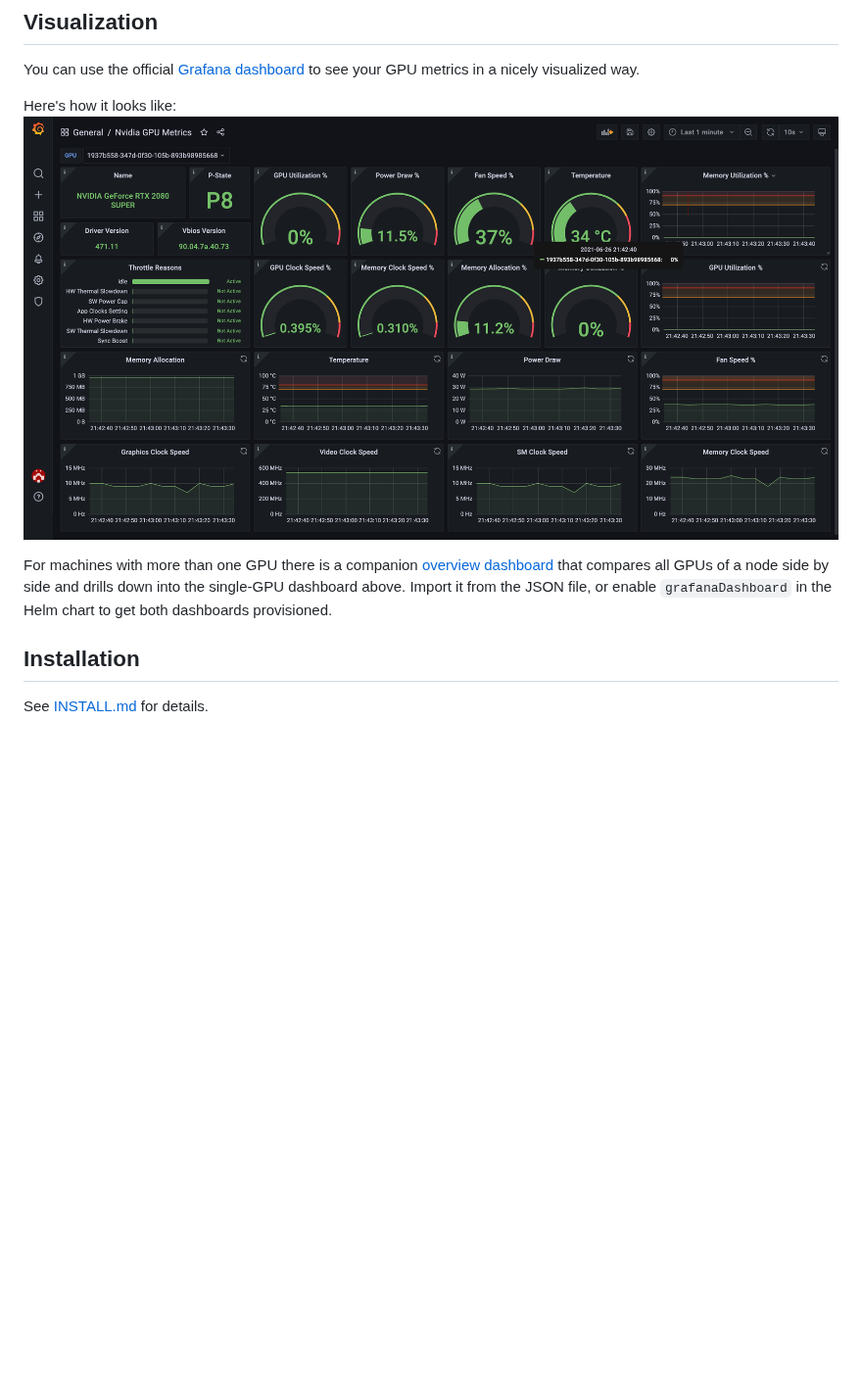
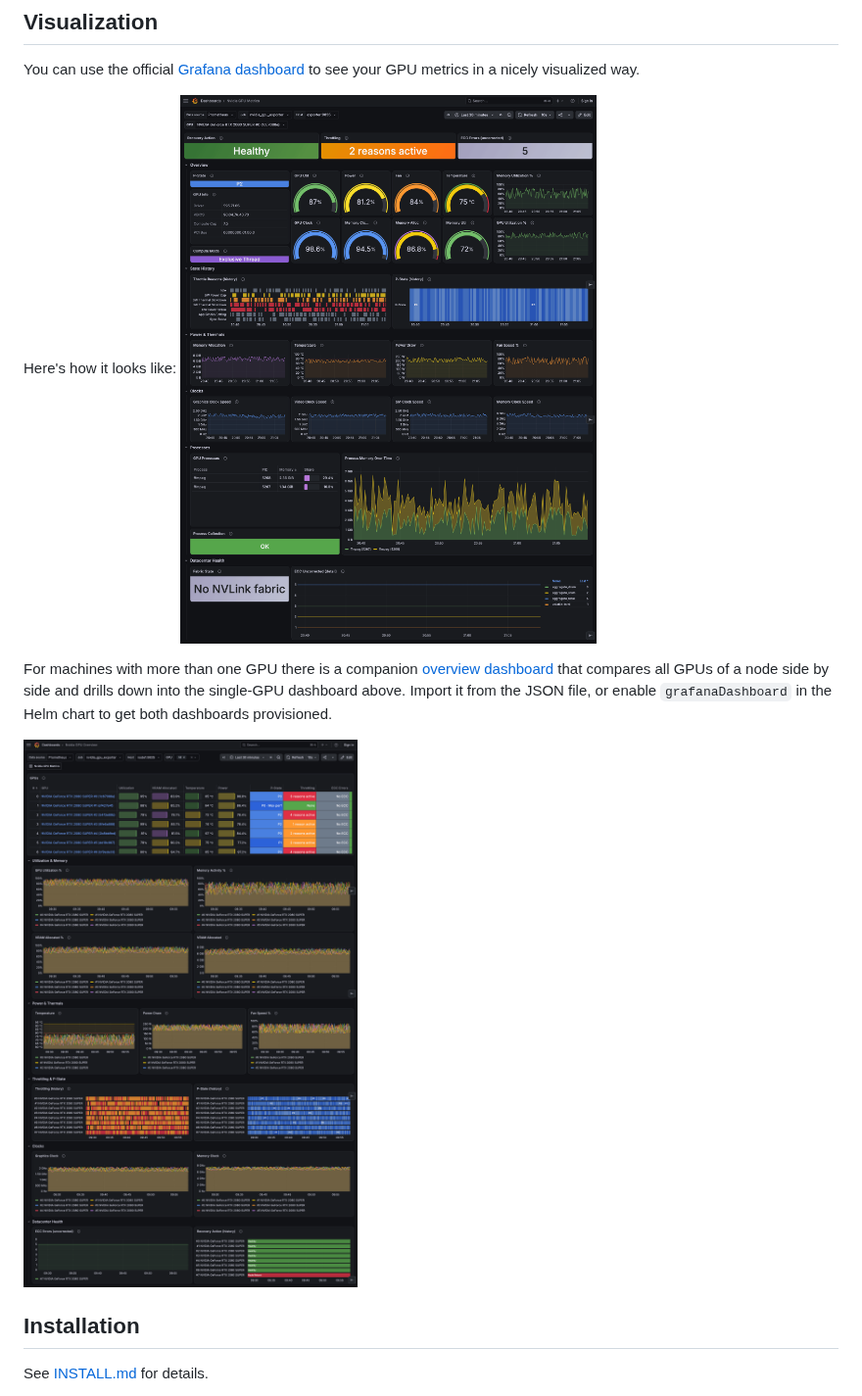
Before and after one commit to utkuozdemir/nvidia_gpu_exporter, a Markdown page: README.md, the part around the change. Shown at 98% size. GitHub-like rendering; pictures changed too: docs/grafana/dashboard-overview.png (added), docs/grafana/dashboard.png; blank space fills up the shorter version.

Commit message:
docs: update the Grafana dashboard screenshots
Replace the outdated single-GPU dashboard screenshot with a full-page capture of the overhauled dashboard with all sections expanded, and add a matching capture of the new multi-GPU overview dashboard to the visualization section. This is a follow-up to #454.

Signed-off-by: Utku Ozdemir <utkuozdemir@gmail.com>

```diff
--- a/README.md
+++ b/README.md
@@ -53,6 +53,8 @@ For machines with more than one GPU there is a companion
 that compares all GPUs of a node side by side and drills down into the
 single-GPU dashboard above. Import it from the JSON file, or enable
 `grafanaDashboard` in the Helm chart to get both dashboards provisioned.
+
+![Grafana overview dashboard](https://raw.githubusercontent.com/utkuozdemir/nvidia_gpu_exporter/main/docs/grafana/dashboard-overview.png)
 
 ## Installation
 
```
